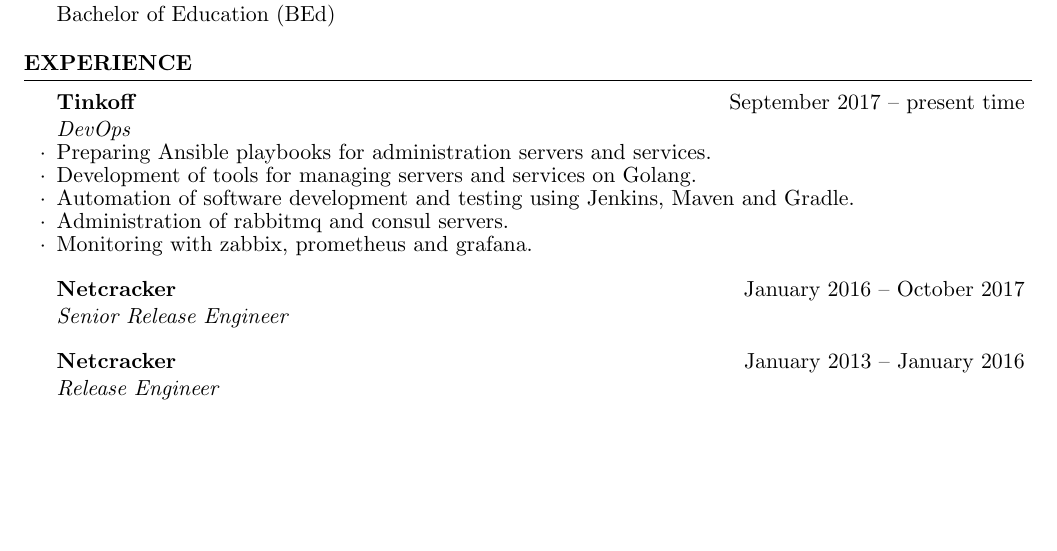
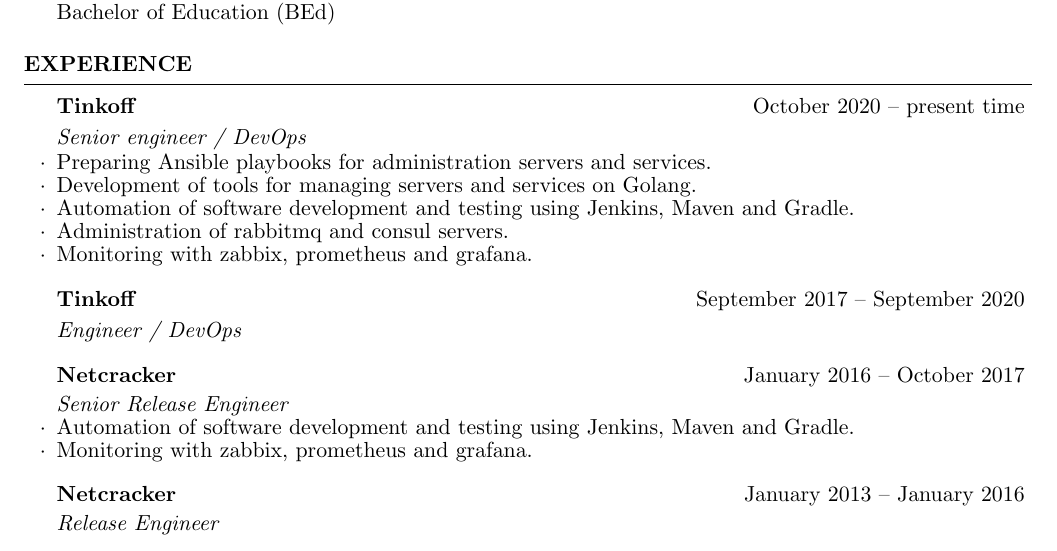
Before and after one commit to juev/about.me, a LaTeX CV (Resume/Denis_Evsyukov.tex): part of page 1 of 2, cut so that both start at the same text, the shorter picture padded with empty space. Compiled offline with pdfLaTeX.

Commit message:
[~] work experience

```diff
--- a/Resume/Denis_Evsyukov.tex
+++ b/Resume/Denis_Evsyukov.tex
@@ -56,8 +56,8 @@
 
 \begin{rSection}{Experience}
 
-\begin{rSubsection}{Tinkoff}{September 2017 -- present time}{}{} % chktex 8
-{\em DevOps\/} \par
+\begin{rSubsection}{Tinkoff}{October 2020 -- present time}{}{} % chktex 8
+{\em Senior engineer / DevOps\/} \par
 \item Preparing Ansible playbooks for administration servers and services.
 \item Development of tools for managing servers and services on Golang.
 \item Automation of software development and testing using Jenkins, Maven and Gradle.
@@ -65,8 +65,14 @@
 \item Monitoring with zabbix, prometheus and grafana.
 \end{rSubsection}
 
+\begin{rSubsection}{Tinkoff}{September 2017 -- September 2020}{}{} % chktex 8
+{\em Engineer / DevOps\/} \par
+\end{rSubsection}
+
 \begin{rSubsection}{Netcracker}{January 2016 -- October 2017}{}{} % chktex 8
 {\em Senior Release Engineer\/} \par
+\item Automation of software development and testing using Jenkins, Maven and Gradle.
+\item Monitoring with zabbix, prometheus and grafana.
 \end{rSubsection}
 
 \begin{rSubsection}{Netcracker}{January 2013 -- January 2016}{}{} % chktex 8
```
Also changed, not shown: Makefile, Resume/Denis_Evsyukov.pdf.
